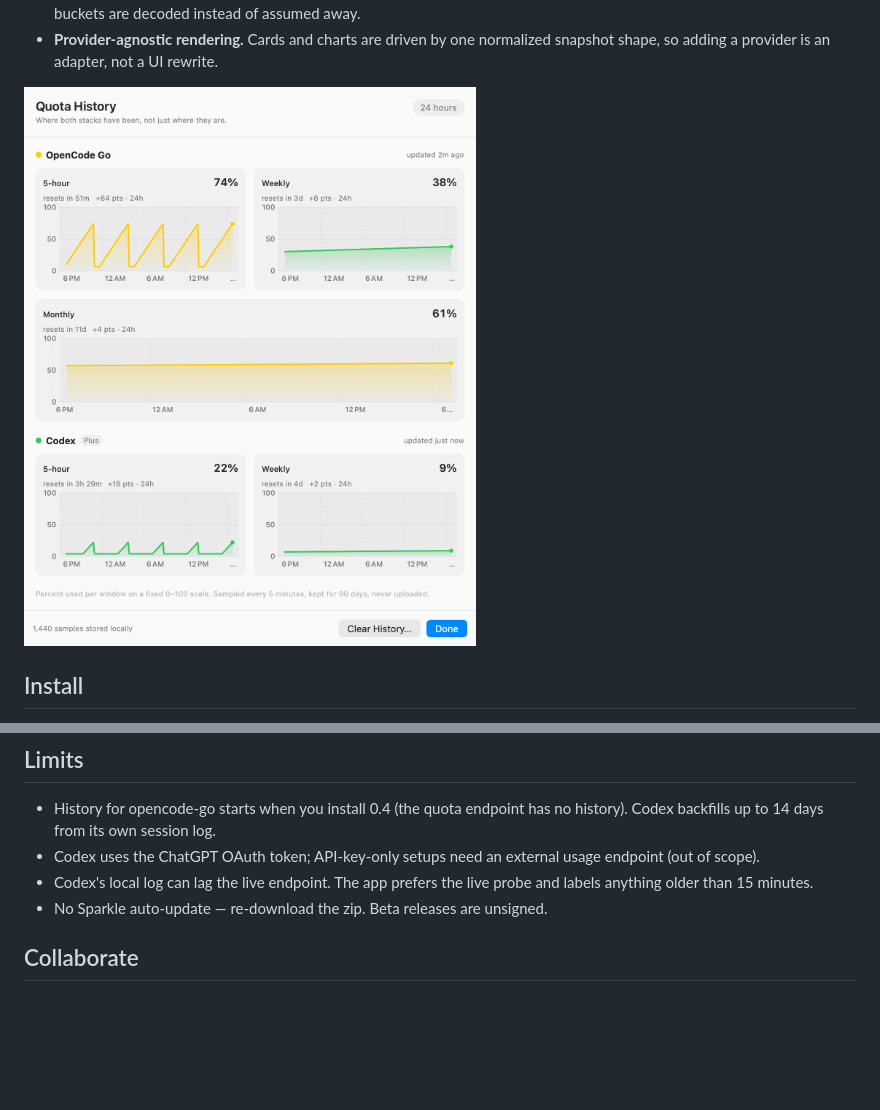
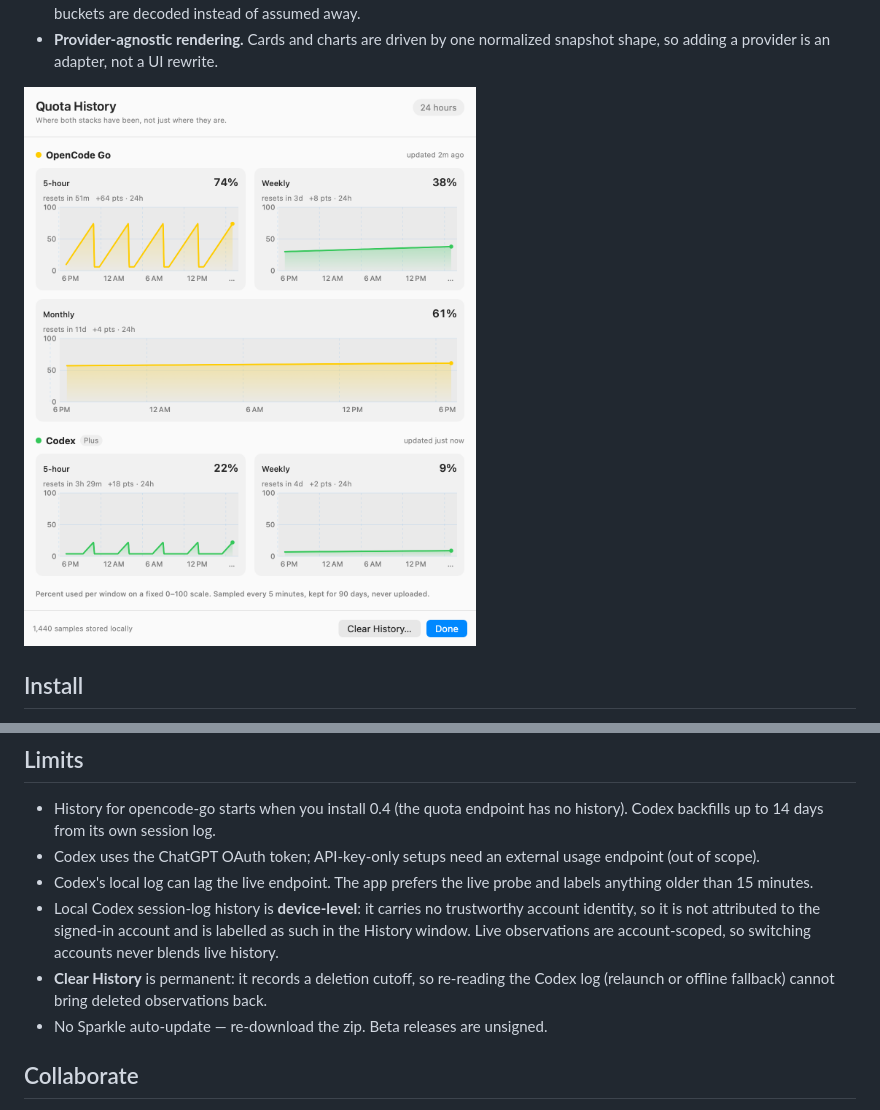
Before and after one commit to sebas-rom/quota-bar, a Markdown page: README.md, 2 parts joined by grey strips. GitHub-like rendering; pictures changed too: docs/evidence/history-light.png; blank space fills up the shorter version.

Commit message:
fix clear-history resurrection (deletion cutoff), device-level local history labelling, caption contrast

```diff
--- a/README.md
+++ b/README.md
@@ -92,6 +92,12 @@ every quota row and chart.
   endpoint (out of scope).
 - Codex's local log can lag the live endpoint. The app prefers the live probe and
   labels anything older than 15 minutes.
+- Local Codex session-log history is **device-level**: it carries no trustworthy
+  account identity, so it is not attributed to the signed-in account and is
+  labelled as such in the History window. Live observations are account-scoped,
+  so switching accounts never blends live history.
+- **Clear History** is permanent: it records a deletion cutoff, so re-reading the
+  Codex log (relaunch or offline fallback) cannot bring deleted observations back.
 - No Sparkle auto-update — re-download the zip. Beta releases are unsigned.
 
 ## Collaborate
```
Also changed, not shown: docs/evidence/EVIDENCE.md (+9 -0 lines), docs/evidence/history-dark.png, docs/evidence/popover-dark.png, docs/evidence/popover-light.png, 5 other files.
